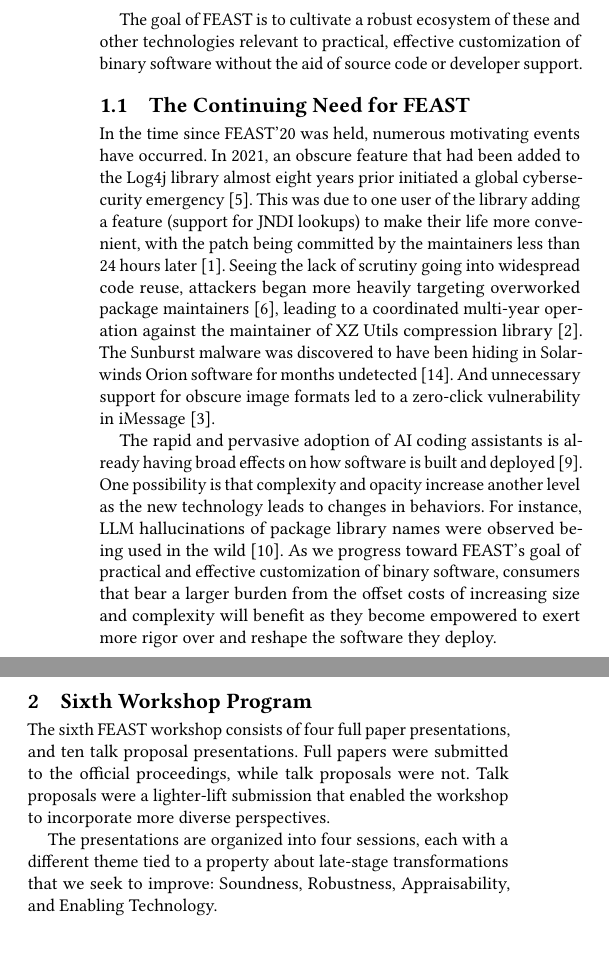
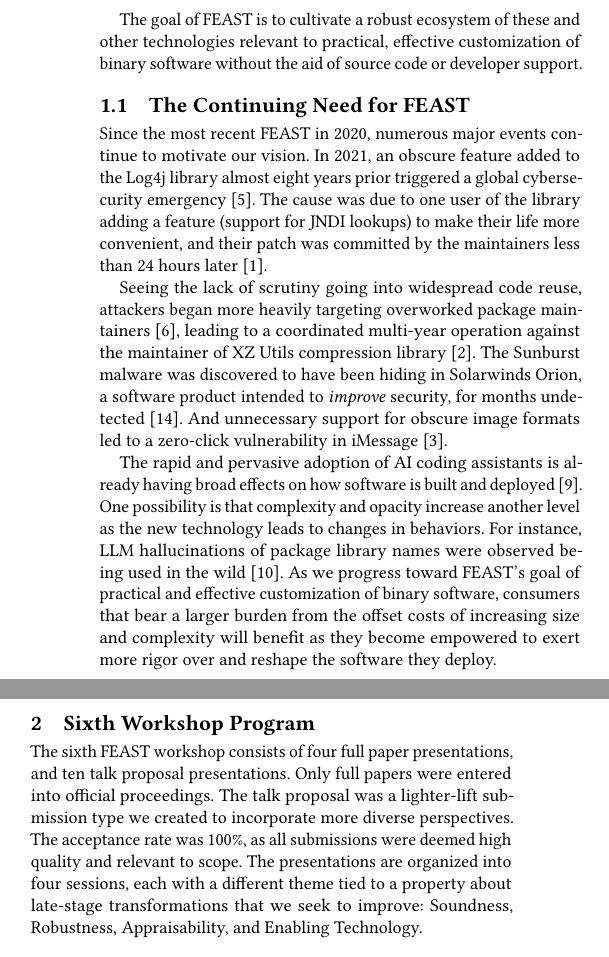
Before and after one commit to feastworkshop/feastworkshop.github.io, a LaTeX paper (2024/abstract/feast2024.tex): two parts of the columns of page 2 of 2, joined at a grey line, cut so that both start at the same text. Compiled offline with pdfLaTeX.

Commit message:
Edits for clarity, removed passive voice

```diff
--- a/2024/abstract/feast2024.tex
+++ b/2024/abstract/feast2024.tex
@@ -152,17 +152,19 @@ technologies relevant to practical, effective customization of binary software
 without the aid of source code or developer support.
 
 \subsection{The Continuing Need for FEAST}
-In the time since FEAST'20 was held, numerous motivating events have occurred.
-In 2021, an obscure feature that had been added to the Log4j library
-almost eight years prior initiated a global cybersecurity emergency~\cite{cisalog4j}.  This was
+Since the most recent FEAST in 2020, numerous major events continue to motivate our vision.
+In 2021, an obscure feature added to the Log4j library
+almost eight years prior triggered a global cybersecurity emergency~\cite{cisalog4j}.  The cause was
 due to one user of the library adding a feature (support for JNDI lookups) to
-make their life more convenient, with the patch being committed by the
-maintainers less than 24 hours later~\cite{jndiflaw}.  Seeing the lack of
+make their life more convenient, and their patch was committed by the
+maintainers less than 24 hours later~\cite{jndiflaw}.
+
+Seeing the lack of
 scrutiny going into widespread code reuse, attackers began more
 heavily targeting overworked package maintainers~\cite{duan2021}, leading to a
 coordinated multi-year operation against the maintainer of XZ Utils compression
 library~\cite{xzutils}. The Sunburst malware was discovered to have been hiding
-in Solarwinds Orion software for months undetected~\cite{sunburst}. And
+in Solarwinds Orion, a software product intended to \emph{improve} security, for months undetected~\cite{sunburst}. And
 unnecessary support for obscure image formats led to a zero-click vulnerability
 in iMessage~\cite{forcedentry}.
 
@@ -178,10 +180,10 @@ more rigor over and reshape the software they deploy.
 
 \section{Sixth Workshop Program}
 The sixth FEAST workshop consists of four full paper presentations, and ten talk
-proposal presentations.  Full papers were submitted to the official proceedings, while
-talk proposals were not.  Talk proposals were a lighter-lift submission that enabled
-the workshop to incorporate more diverse perspectives.
-
+proposal presentations.  Only full papers were entered into official proceedings.
+The talk proposal was a lighter-lift submission type we created
+to incorporate more diverse perspectives.  The acceptance rate was 100\%,
+as all submissions were deemed high quality and relevant to scope.
 The presentations are organized into four sessions, each with a different theme
 tied to a property about late-stage transformations that we seek to improve:
 Soundness, Robustness, Appraisability, and Enabling Technology.
```
Also changed, not shown: 2024/abstract/references.bib (+1 -1 lines), 2024/abstract/feast2024.pdf, 2024/abstract/feast2024.tex (18 more changed lines).
